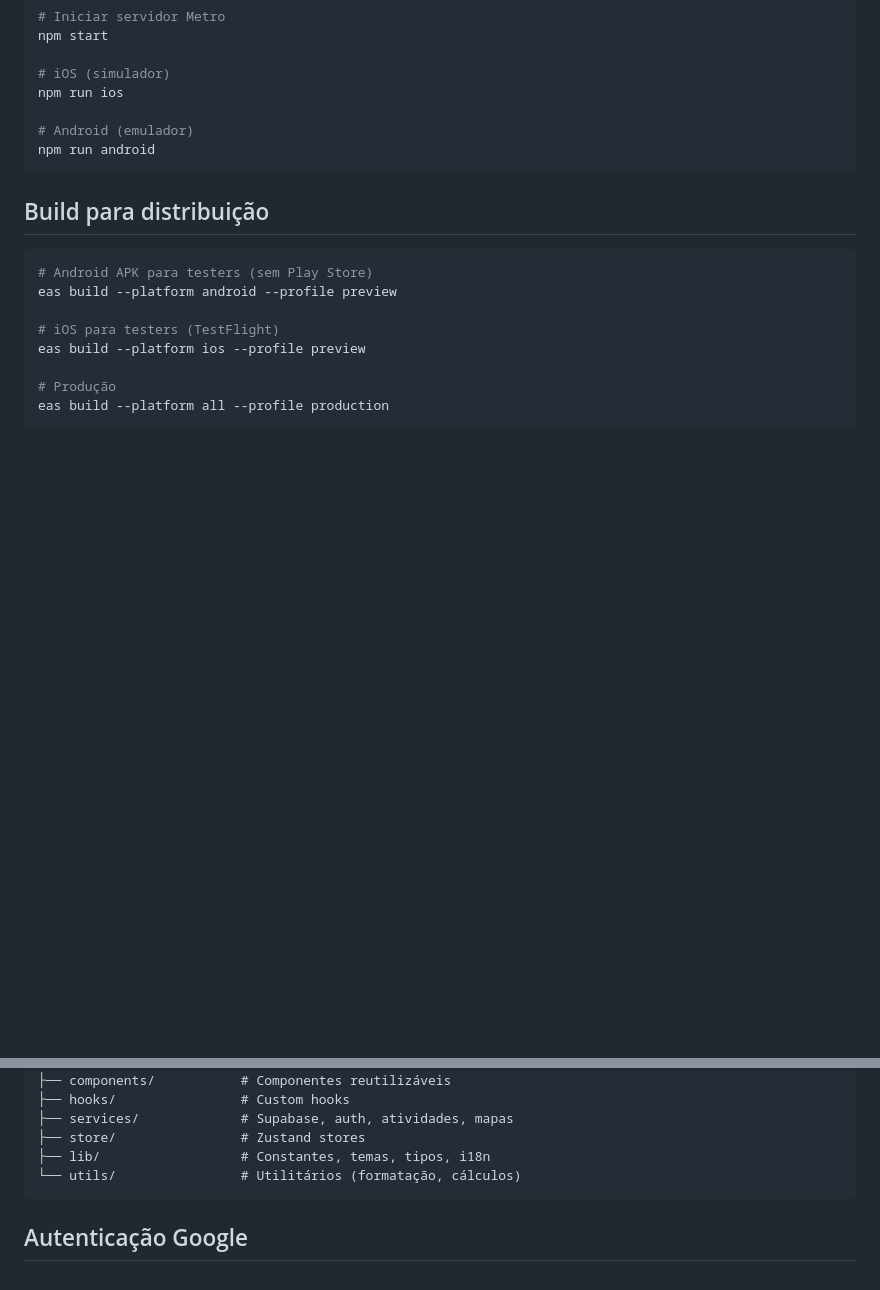
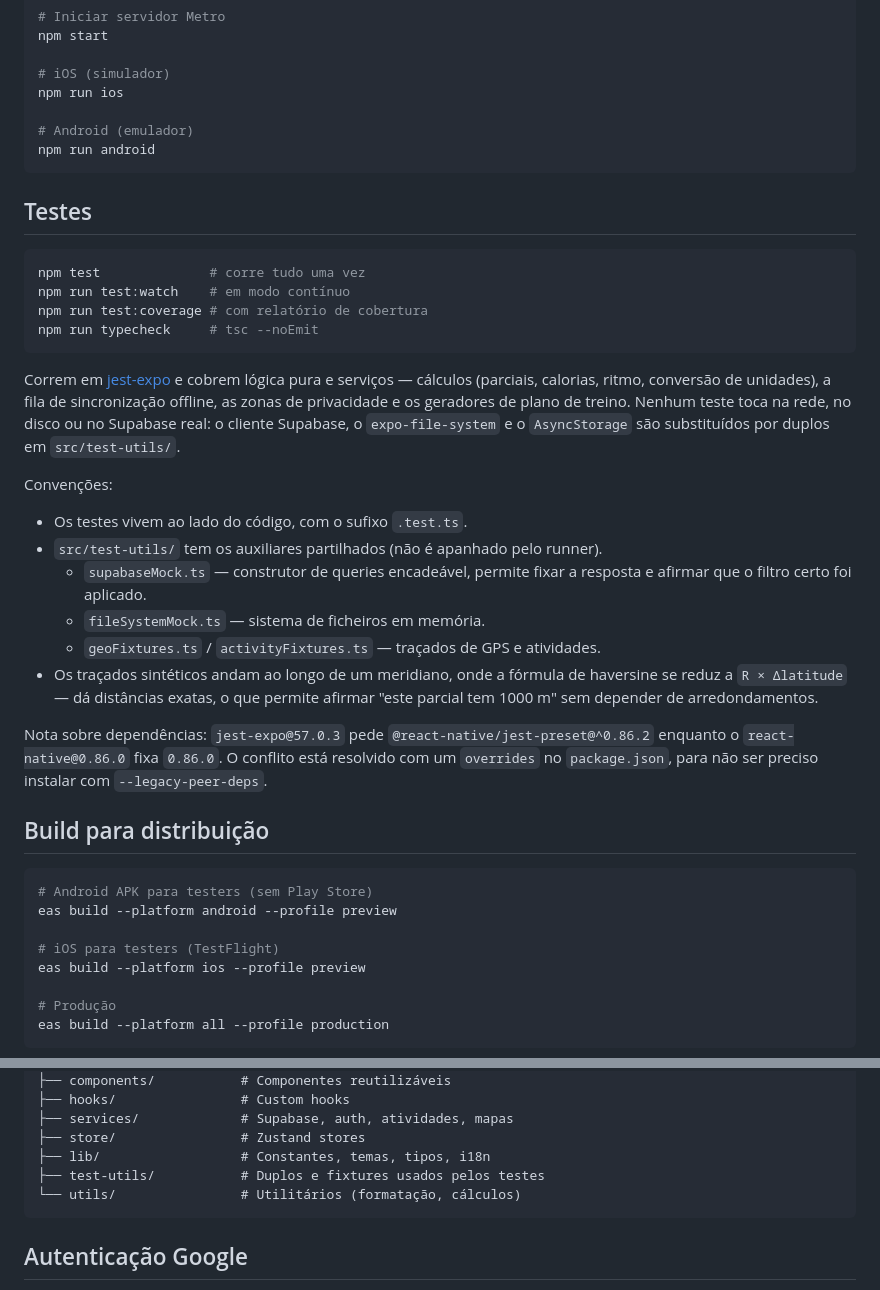
Before and after one commit to akcelgraca/cadence-club, a Markdown page: README.md, 2 parts joined by grey strips. GitHub-like rendering; blank space fills up the shorter version.

Commit message:
docs: update README with new features and stack

````diff
--- a/README.md
+++ b/README.md
@@ -83,6 +83,39 @@ npm run ios
 npm run android
 ```
 
+## Testes
+
+```bash
+npm test              # corre tudo uma vez
+npm run test:watch    # em modo contínuo
+npm run test:coverage # com relatório de cobertura
+npm run typecheck     # tsc --noEmit
+```
+
+Correm em [jest-expo](https://docs.expo.dev/develop/unit-testing/) e cobrem
+lógica pura e serviços — cálculos (parciais, calorias, ritmo, conversão de
+unidades), a fila de sincronização offline, as zonas de privacidade e os
+geradores de plano de treino. Nenhum teste toca na rede, no disco ou no
+Supabase real: o cliente Supabase, o `expo-file-system` e o `AsyncStorage` são
+substituídos por duplos em `src/test-utils/`.
+
+Convenções:
+
+- Os testes vivem ao lado do código, com o sufixo `.test.ts`.
+- `src/test-utils/` tem os auxiliares partilhados (não é apanhado pelo runner).
+  - `supabaseMock.ts` — construtor de queries encadeável, permite fixar a
+    resposta e afirmar que o filtro certo foi aplicado.
+  - `fileSystemMock.ts` — sistema de ficheiros em memória.
+  - `geoFixtures.ts` / `activityFixtures.ts` — traçados de GPS e atividades.
+- Os traçados sintéticos andam ao longo de um meridiano, onde a fórmula de
+  haversine se reduz a `R × Δlatitude` — dá distâncias exatas, o que permite
+  afirmar "este parcial tem 1000 m" sem depender de arredondamentos.
+
+Nota sobre dependências: `jest-expo@57.0.3` pede
+`@react-native/jest-preset@^0.86.2` enquanto o `react-native@0.86.0` fixa
+`0.86.0`. O conflito está resolvido com um `overrides` no `package.json`, para
+não ser preciso instalar com `--legacy-peer-deps`.
+
 ## Build para distribuição
 
 ```bash
@@ -111,6 +144,7 @@ src/
 ├── services/             # Supabase, auth, atividades, mapas
 ├── store/                # Zustand stores
 ├── lib/                  # Constantes, temas, tipos, i18n
+├── test-utils/           # Duplos e fixtures usados pelos testes
 └── utils/                # Utilitários (formatação, cálculos)
 ```
 
````
